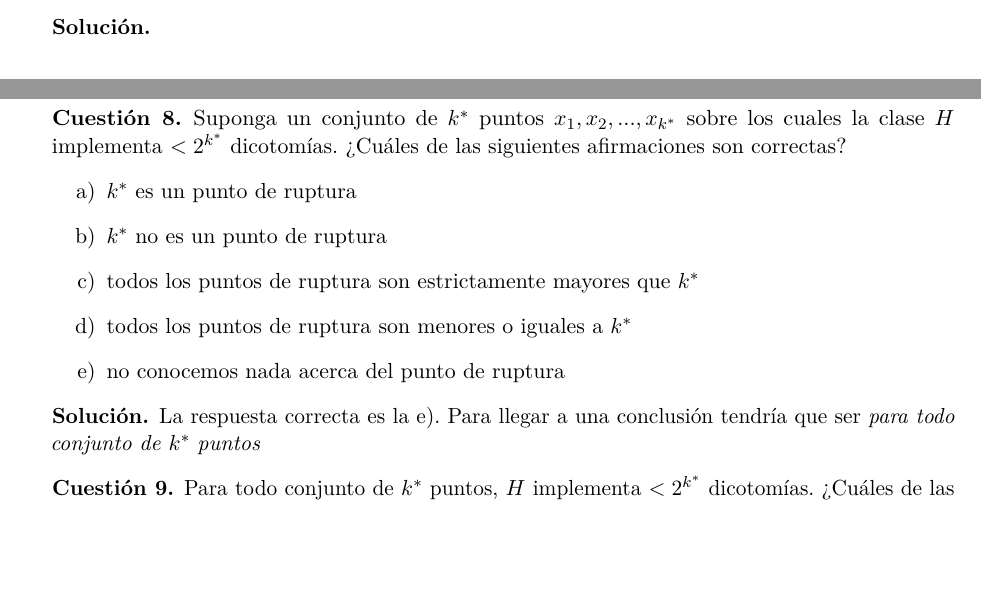
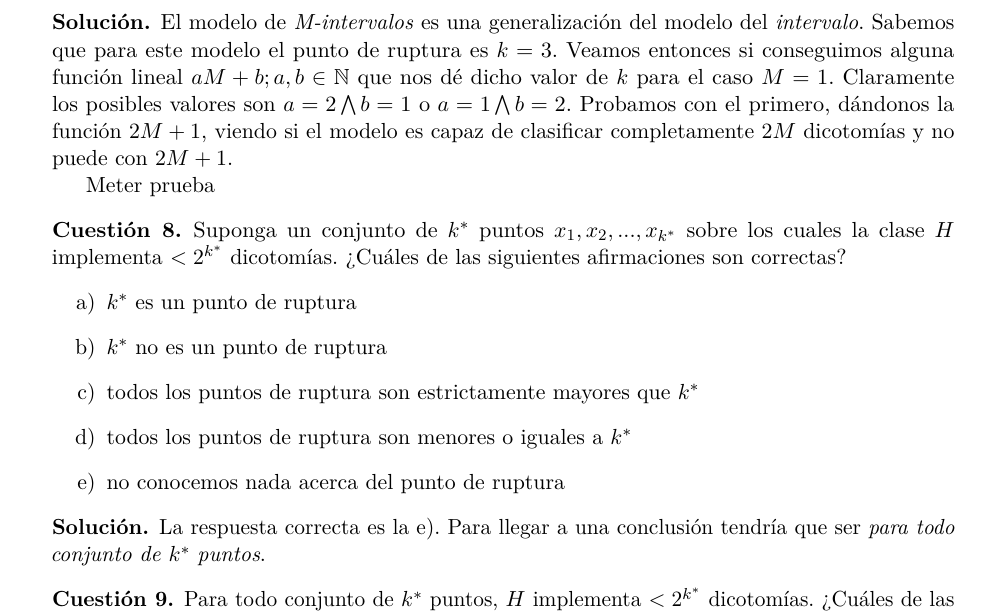
Before and after one commit to 29antonioac/AA2015-16, a LaTeX document (Cuestionarios/Cuestionario1.tex): two parts of pages 3 and 4 of 5 before the commit and part of page 4 of 5 after it, the two joined at a grey line, cut at the place of the change, the shorter picture padded with empty space. Compiled offline with pdfLaTeX.

Commit message:
Seguimos avanzando

```diff
--- a/Cuestionarios/Cuestionario1.tex
+++ b/Cuestionarios/Cuestionario1.tex
@@ -252,7 +252,9 @@
   \end{cuestion}
 
   \begin{solucion}
+    El modelo de \emph{M-intervalos} es una generalización del modelo del \emph{intervalo}. Sabemos que para este modelo el punto de ruptura es $k = 3$. Veamos entonces si conseguimos alguna función lineal $aM + b; a,b \in \mathbb{N}$ que nos dé dicho valor de $k$ para el caso $M = 1$. Claramente los posibles valores son $a = 2 \bigwedge b = 1$ o $a = 1 \bigwedge b = 2$. Probamos con el primero, dándonos la función $2M+1$, viendo si el modelo es capaz de clasificar completamente $2M$ dicotomías y no puede con $2M+1$.
 
+    Meter prueba
   \end{solucion}
 
   \begin{cuestion}
```
Also changed, not shown: Cuestionarios/Cuestionario1.tex (2 more changed lines).
